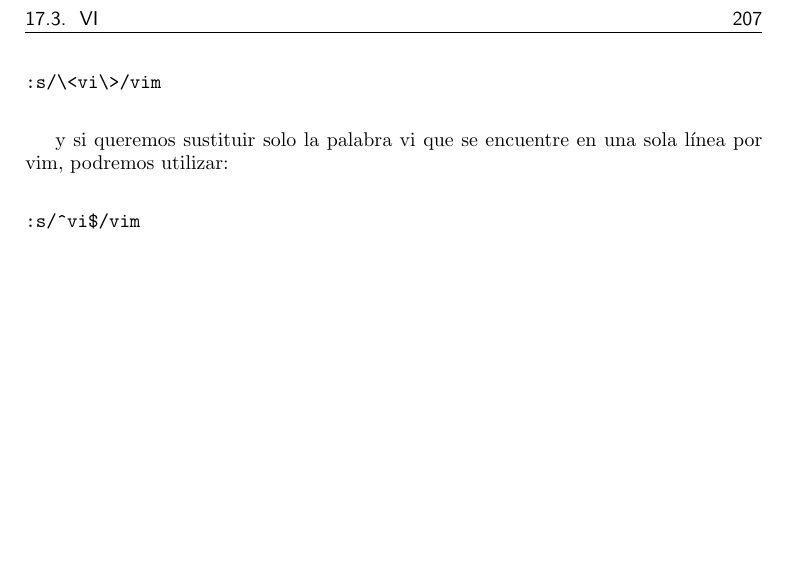
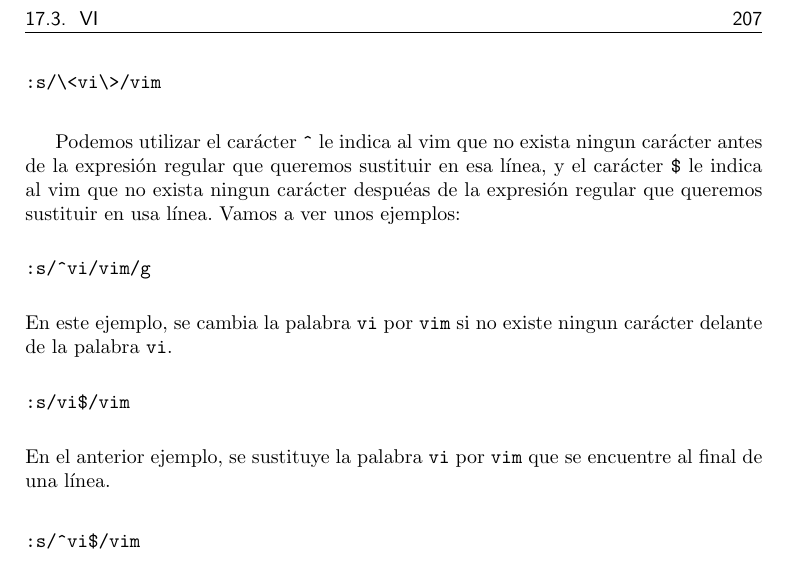
Before and after one commit to gulic/cila, a LaTeX book (book.tex, which reads editores.tex): part of page 233 of 295, cut so that both start at the same text, the shorter picture padded with empty space. Compiled offline with pdfLaTeX; the source files are stored in an older character set and shown here as Unicode; an older LaTeX class or package is replaced by its successor.

Commit message:
*** empty log message ***

```diff
--- a/editores.tex
+++ b/editores.tex
@@ -688,10 +688,16 @@ por {\tt vim} sin que cambien palabras del texto como vivir, etc.
 :s/\<vi\>/vim
 \end{verbatim}
 
-% Carlos (faraox): revisa este ejemplo para que quede claro
 
-y si  queremos sustituir solo  la palabra vi  que se encuentre  en una
-sola línea por vim, podremos utilizar:
+Podemos utilizar el carácter \verb.^. le indica al vim que no exista ningun carácter antes de la expresión regular que queremos sustituir en esa línea, y el carácter \verb.$. le indica al vim que no  exista ningun carácter despuéas de la expresión regular que queremos sustituir en usa línea. Vamos a ver unos ejemplos:
+\begin{verbatim}
+:s/^vi/vim/g
+\end{verbatim}
+En este ejemplo, se cambia la palabra {\tt vi} por {\tt vim} si no existe ningun carácter delante de la palabra {\tt vi}.
+\begin{verbatim}
+:s/vi$/vim
+\end{verbatim}
+En el anterior ejemplo, se sustituye la palabra {\tt vi} por {\tt vim} que se encuentre al final de una línea.
 
 \begin{verbatim}
 :s/^vi$/vim
```
